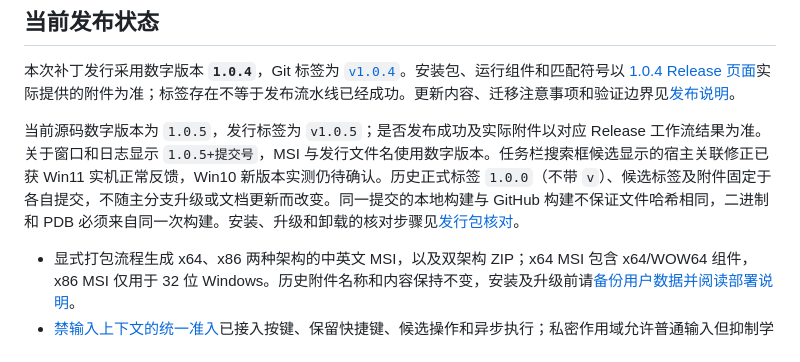
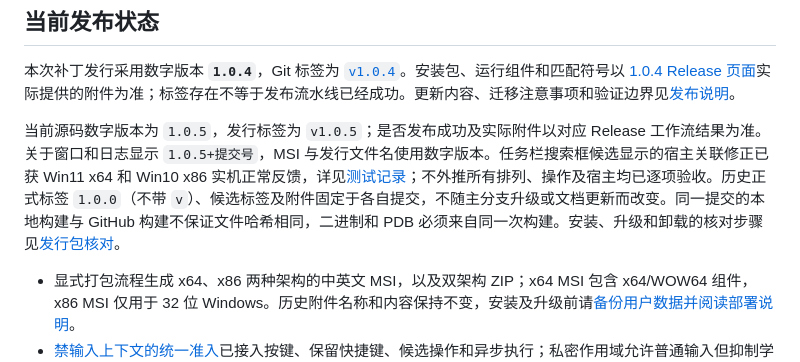
Before and after one commit to cloudfyy/qiqiime, a Markdown page: README.md, the part around the change. Drawn GitHub-style.

```diff
--- a/README.md
+++ b/README.md
@@ -10,7 +10,7 @@
 
 本次补丁发行采用数字版本 **`1.0.4`**，Git 标签为 [`v1.0.4`](https://github.com/cloudfyy/qiqiime/tree/v1.0.4)。安装包、运行组件和匹配符号以 [1.0.4 Release 页面](https://github.com/cloudfyy/qiqiime/releases/tag/v1.0.4)实际提供的附件为准；标签存在不等于发布流水线已经成功。更新内容、迁移注意事项和验证边界见[发布说明](./docs/release-notes.md)。
 
-当前源码数字版本为 `1.0.5`，发行标签为 `v1.0.5`；是否发布成功及实际附件以对应 Release 工作流结果为准。关于窗口和日志显示 `1.0.5+提交号`，MSI 与发行文件名使用数字版本。任务栏搜索框候选显示的宿主关联修正已获 Win11 实机正常反馈，Win10 新版本实测仍待确认。历史正式标签 `1.0.0`（不带 `v`）、候选标签及附件固定于各自提交，不随主分支升级或文档更新而改变。同一提交的本地构建与 GitHub 构建不保证文件哈希相同，二进制和 PDB 必须来自同一次构建。安装、升级和卸载的核对步骤见[发行包核对](./docs/deploy.md#41-10-正式发行包核对)。
+当前源码数字版本为 `1.0.5`，发行标签为 `v1.0.5`；是否发布成功及实际附件以对应 Release 工作流结果为准。关于窗口和日志显示 `1.0.5+提交号`，MSI 与发行文件名使用数字版本。任务栏搜索框候选显示的宿主关联修正已获 Win11 x64 和 Win10 x86 实机正常反馈，详见[测试记录](./docs/hosts.md#2026-11-11-任务栏搜索框候选不可见)；不外推所有排列、操作及宿主均已逐项验收。历史正式标签 `1.0.0`（不带 `v`）、候选标签及附件固定于各自提交，不随主分支升级或文档更新而改变。同一提交的本地构建与 GitHub 构建不保证文件哈希相同，二进制和 PDB 必须来自同一次构建。安装、升级和卸载的核对步骤见[发行包核对](./docs/deploy.md#41-10-正式发行包核对)。
 
 - 显式打包流程生成 x64、x86 两种架构的中英文 MSI，以及双架构 ZIP；x64 MSI 包含 x64/WOW64 组件，x86 MSI 仅用于 32 位 Windows。历史附件名称和内容保持不变，安装及升级前请[备份用户数据并阅读部署说明](./docs/deploy.md)。
 - [禁输入上下文的统一准入](./docs/restricted.md)已接入按键、保留快捷键、候选操作和异步执行；私密作用域允许普通输入但抑制学习及词库持久化。任务 36 已按双架构自动回归及独立测试宿主验证收口，不外推所有网页、WPF、UWP 或游戏控件均已验证；密码/PIN 场景仍建议使用系统键盘布局或已验证的系统输入方式。
```
Also changed, not shown: docs/hosts.md (+3 -1 lines), docs/release-notes.md (+1 -1 lines).
